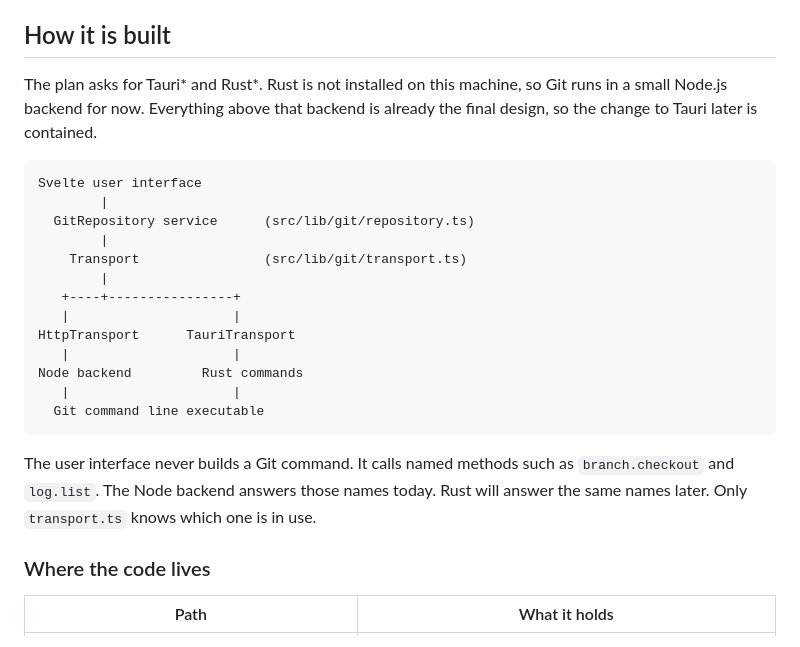
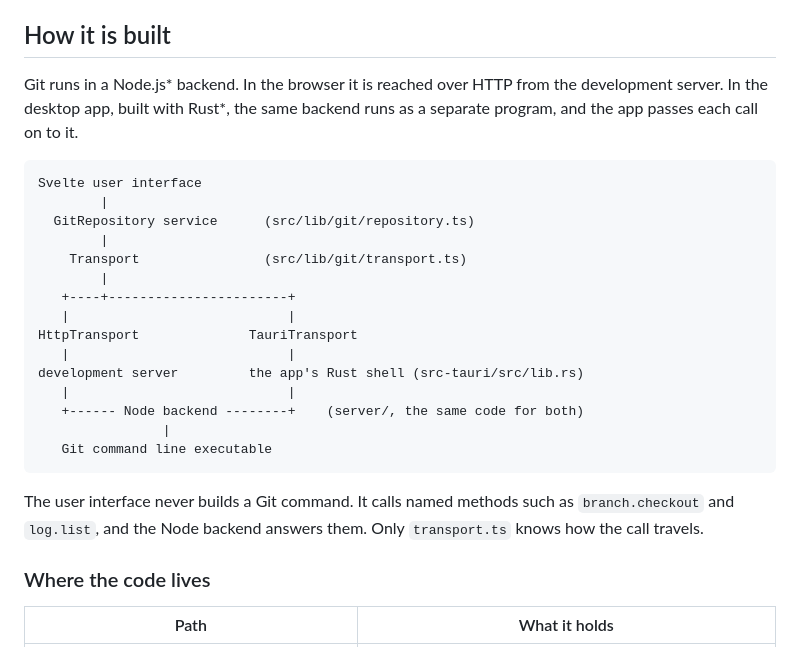
Before and after one commit to tgomilar/gitkeen, a Markdown page: README.md, the part around the change. Drawn GitHub-style.

Commit message:
docs: describe how the desktop app reaches the Git backend

````diff
--- a/README.md
+++ b/README.md
@@ -978,9 +978,9 @@ drop that cannot be replayed puts the branch back exactly as it was.
 
 ## How it is built
 
-The plan asks for Tauri* and Rust*. Rust is not installed on this machine, so
-Git runs in a small Node.js backend for now. Everything above that backend is
-already the final design, so the change to Tauri later is contained.
+Git runs in a Node.js* backend. In the browser it is reached over HTTP from
+the development server. In the desktop app, built with Rust*, the same
+backend runs as a separate program, and the app passes each call on to it.
 
 ```
 Svelte user interface
@@ -989,19 +989,20 @@ Svelte user interface
         |
     Transport                (src/lib/git/transport.ts)
         |
-   +----+----------------+
-   |                     |
-HttpTransport      TauriTransport
-   |                     |
-Node backend         Rust commands
-   |                     |
-  Git command line executable
+   +----+-----------------------+
+   |                            |
+HttpTransport              TauriTransport
+   |                            |
+development server         the app's Rust shell (src-tauri/src/lib.rs)
+   |                            |
+   +------ Node backend --------+    (server/, the same code for both)
+                |
+   Git command line executable
 ```
 
 The user interface never builds a Git command. It calls named methods such as
-`branch.checkout` and `log.list`. The Node backend answers those names today.
-Rust will answer the same names later. Only `transport.ts` knows which one is
-in use.
+`branch.checkout` and `log.list`, and the Node backend answers them. Only
+`transport.ts` knows how the call travels.
 
 ### Where the code lives
 
````
